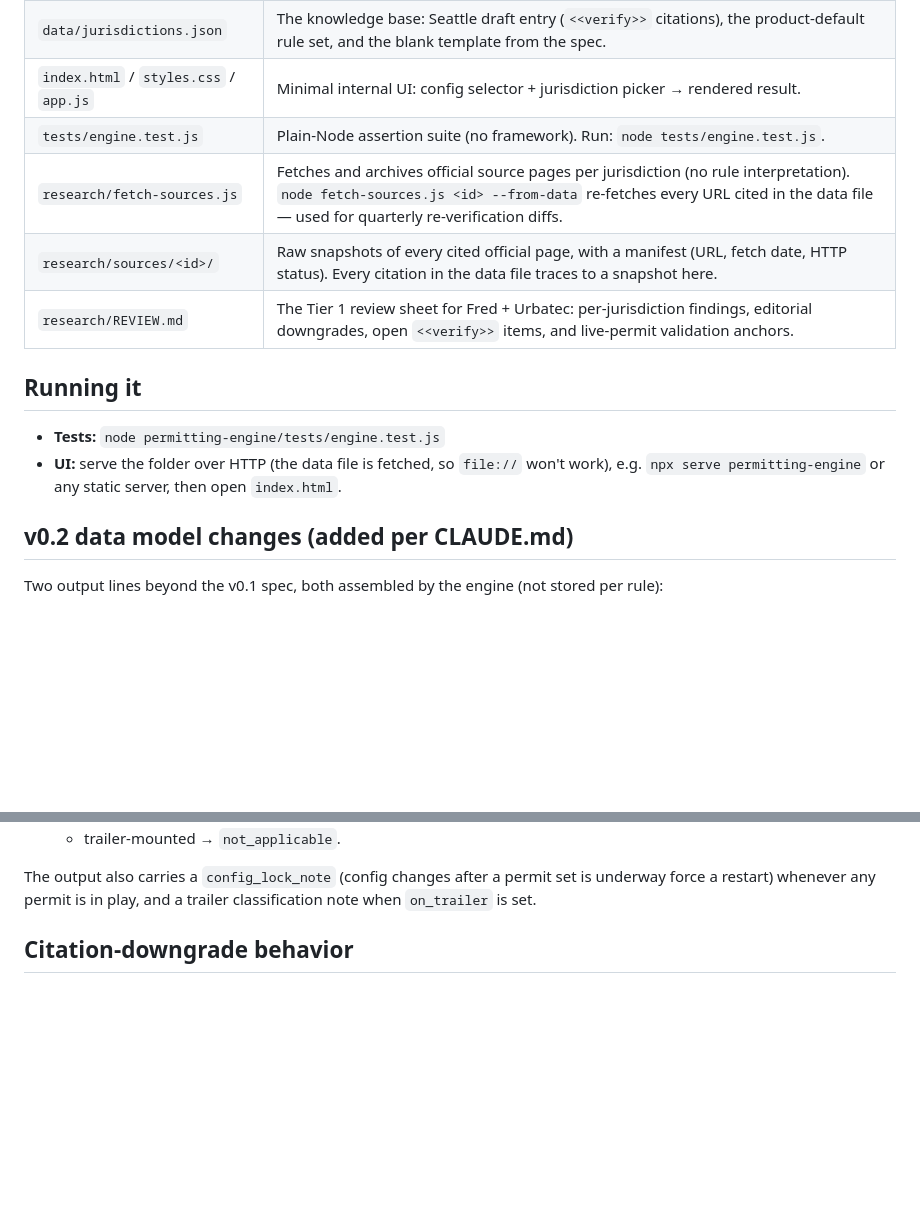
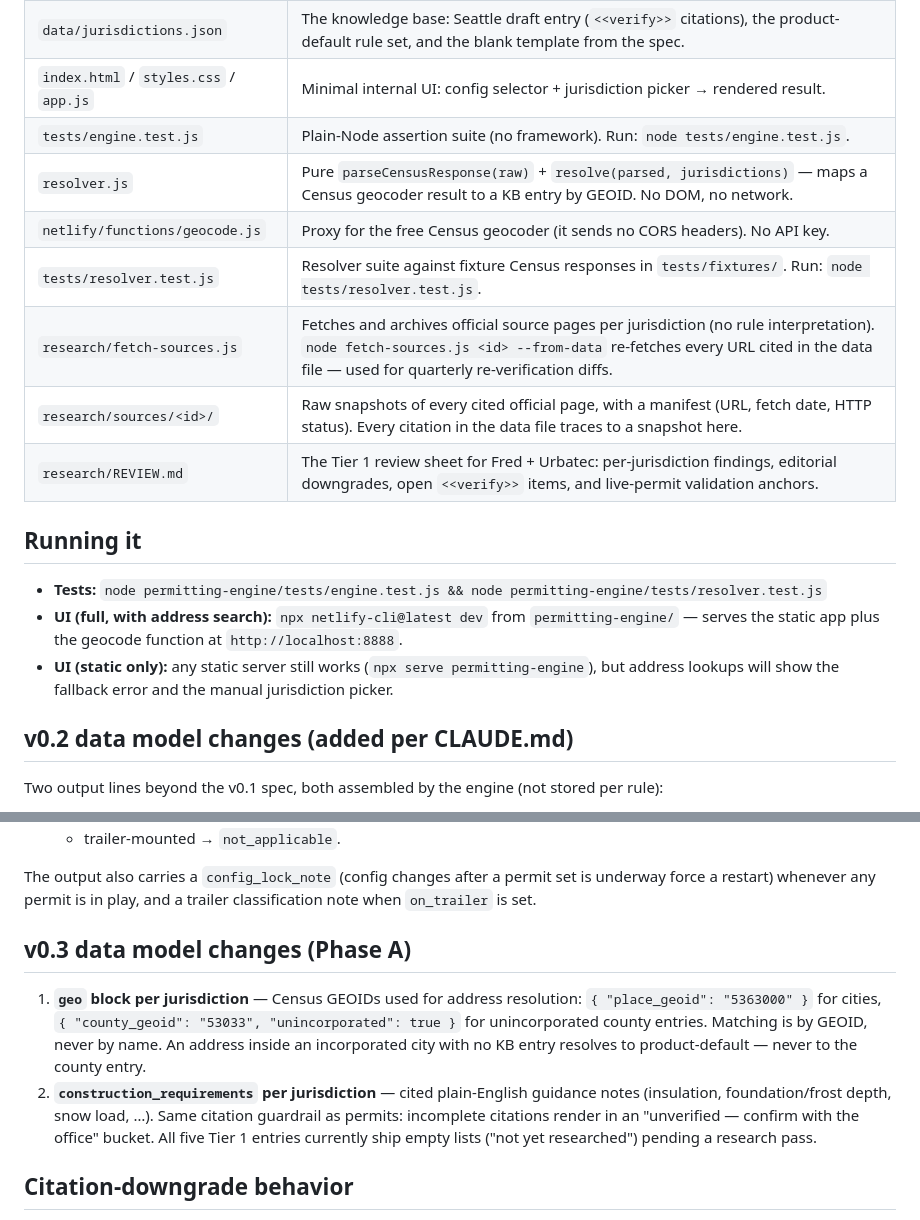
Before and after one commit to fedserrano96-ai/minio-site-readiness, a Markdown page: permitting-engine/README.md, 2 parts joined by grey strips. Drawn GitHub-style; blank space fills up the shorter version.

Commit message:
docs: Phase A — address search + construction requirements in README
Co-Authored-By: Claude Fable 5 <noreply@anthropic.com>

```diff
--- a/permitting-engine/README.md
+++ b/permitting-engine/README.md
@@ -16,15 +16,20 @@ This README documents what the scaffold adds on top of the v0.1 spec.
 | `data/jurisdictions.json` | The knowledge base: Seattle draft entry (`<<verify>>` citations), the product-default rule set, and the blank template from the spec. |
 | `index.html` / `styles.css` / `app.js` | Minimal internal UI: config selector + jurisdiction picker → rendered result. |
 | `tests/engine.test.js` | Plain-Node assertion suite (no framework). Run: `node tests/engine.test.js`. |
+| `resolver.js` | Pure `parseCensusResponse(raw)` + `resolve(parsed, jurisdictions)` — maps a Census geocoder result to a KB entry by GEOID. No DOM, no network. |
+| `netlify/functions/geocode.js` | Proxy for the free Census geocoder (it sends no CORS headers). No API key. |
+| `tests/resolver.test.js` | Resolver suite against fixture Census responses in `tests/fixtures/`. Run: `node tests/resolver.test.js`. |
 | `research/fetch-sources.js` | Fetches and archives official source pages per jurisdiction (no rule interpretation). `node fetch-sources.js <id> --from-data` re-fetches every URL cited in the data file — used for quarterly re-verification diffs. |
 | `research/sources/<id>/` | Raw snapshots of every cited official page, with a manifest (URL, fetch date, HTTP status). Every citation in the data file traces to a snapshot here. |
 | `research/REVIEW.md` | The Tier 1 review sheet for Fred + Urbatec: per-jurisdiction findings, editorial downgrades, open `<<verify>>` items, and live-permit validation anchors. |
 
 ## Running it
 
-- **Tests:** `node permitting-engine/tests/engine.test.js`
-- **UI:** serve the folder over HTTP (the data file is fetched, so `file://` won't work),
-  e.g. `npx serve permitting-engine` or any static server, then open `index.html`.
+- **Tests:** `node permitting-engine/tests/engine.test.js && node permitting-engine/tests/resolver.test.js`
+- **UI (full, with address search):** `npx netlify-cli@latest dev` from `permitting-engine/` — serves the
+  static app plus the geocode function at `http://localhost:8888`.
+- **UI (static only):** any static server still works (`npx serve permitting-engine`), but address
+  lookups will show the fallback error and the manual jurisdiction picker.
 
 ## v0.2 data model changes (added per CLAUDE.md)
 
@@ -44,6 +49,17 @@ Two output lines beyond the v0.1 spec, both assembled by the engine (not stored
 The output also carries a `config_lock_note` (config changes after a permit set is underway
 force a restart) whenever any permit is in play, and a trailer classification note when
 `on_trailer` is set.
+
+## v0.3 data model changes (Phase A)
+
+1. **`geo` block per jurisdiction** — Census GEOIDs used for address resolution:
+   `{ "place_geoid": "5363000" }` for cities, `{ "county_geoid": "53033", "unincorporated": true }`
+   for unincorporated county entries. Matching is by GEOID, never by name. An address inside an
+   incorporated city with no KB entry resolves to product-default — never to the county entry.
+2. **`construction_requirements` per jurisdiction** — cited plain-English guidance notes
+   (insulation, foundation/frost depth, snow load, …). Same citation guardrail as permits:
+   incomplete citations render in an "unverified — confirm with the office" bucket. All five
+   Tier 1 entries currently ship empty lists ("not yet researched") pending a research pass.
 
 ## Citation-downgrade behavior
 
```
